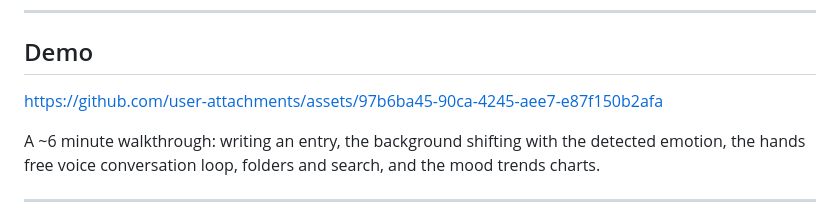
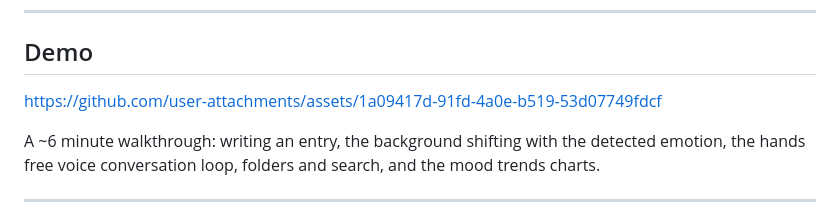
Before and after one commit to zuhairyasir/mood-ring-project, a Markdown page: README.md, the part around the change. GitHub-like rendering.

Commit message:
Change demo link in README
Updated demo link in README.md.

```diff
--- a/README.md
+++ b/README.md
@@ -12,9 +12,7 @@ Project Purpose: This repository is an educational portfolio project. I built it
 
 
 
-https://github.com/user-attachments/assets/97b6ba45-90ca-4245-aee7-e87f150b2afa
-
-
+https://github.com/user-attachments/assets/1a09417d-91fd-4a0e-b519-53d07749fdcf
 
 
 
```
